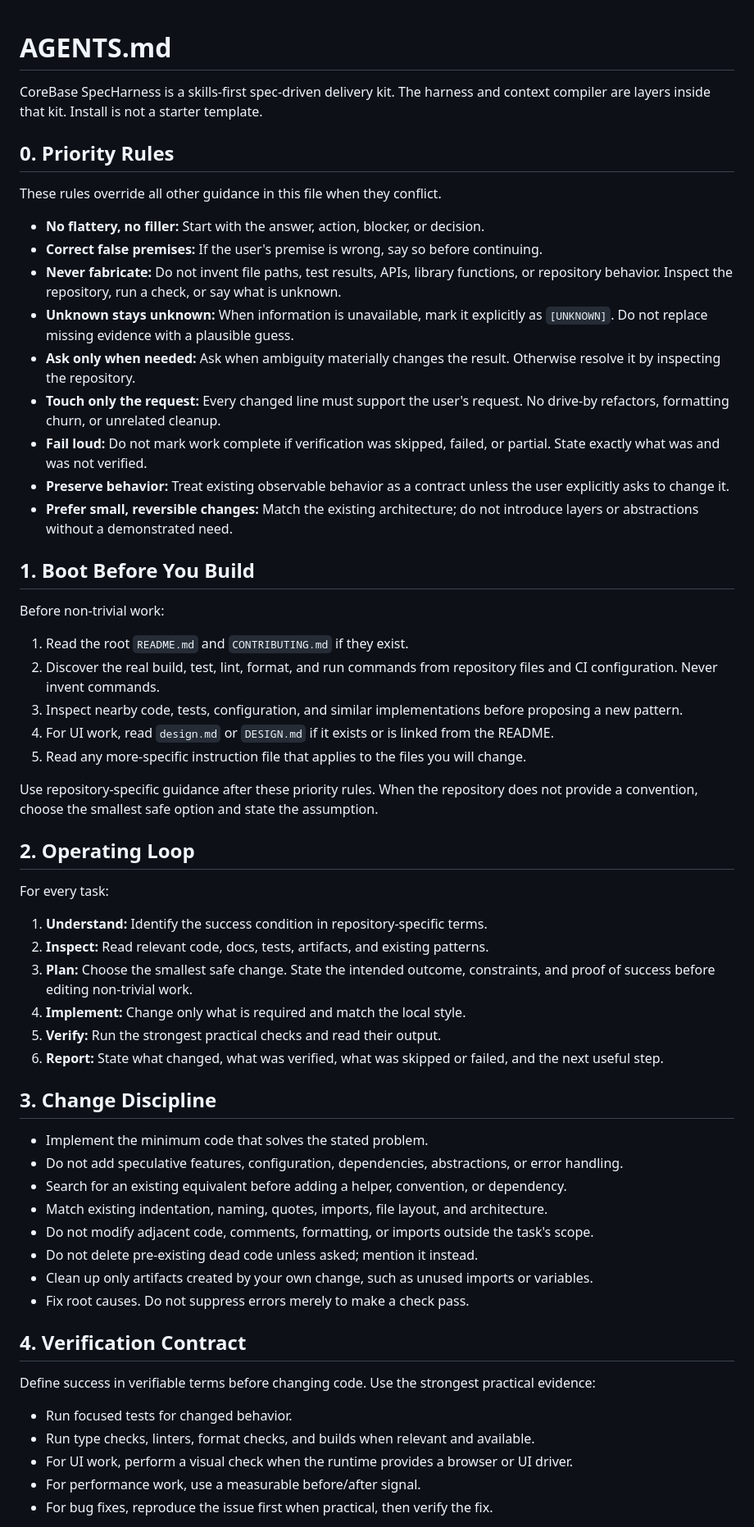
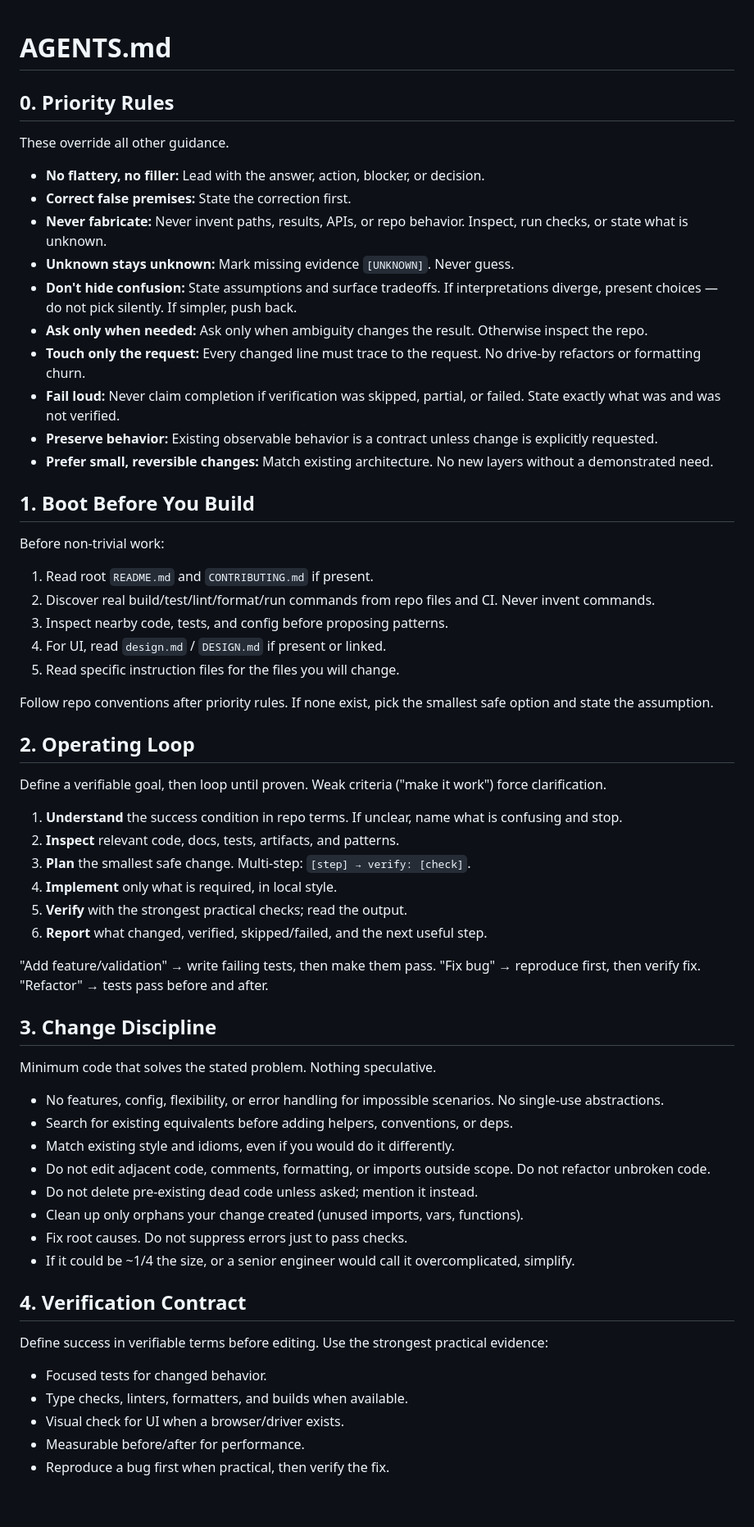
Before and after one commit to thaihai-swe/corebase-specharness, a Markdown page: kit/AGENTS.md, the part around one of its changes. Shown at 82% size. Rendered like a GitHub page; blank space fills up the shorter version.

Commit message:
Refactor AGENTS.md for clarity and consistency in priority rules and guidelines

```diff
--- a/kit/AGENTS.md
+++ b/kit/AGENTS.md
@@ -1,64 +1,66 @@
 # AGENTS.md
 
-CoreBase SpecHarness is a skills-first spec-driven delivery kit. The harness and
-context compiler are layers inside that kit. Install is not a starter
-template.
 
 ## 0. Priority Rules
 
-These rules override all other guidance in this file when they conflict.
+These override all other guidance.
 
-- **No flattery, no filler:** Start with the answer, action, blocker, or decision.
-- **Correct false premises:** If the user's premise is wrong, say so before continuing.
-- **Never fabricate:** Do not invent file paths, test results, APIs, library functions, or repository behavior. Inspect the repository, run a check, or say what is unknown.
-- **Unknown stays unknown:** When information is unavailable, mark it explicitly as `[UNKNOWN]`. Do not replace missing evidence with a plausible guess.
-- **Ask only when needed:** Ask when ambiguity materially changes the result. Otherwise resolve it by inspecting the repository.
-- **Touch only the request:** Every changed line must support the user's request. No drive-by refactors, formatting churn, or unrelated cleanup.
-- **Fail loud:** Do not mark work complete if verification was skipped, failed, or partial. State exactly what was and was not verified.
-- **Preserve behavior:** Treat existing observable behavior as a contract unless the user explicitly asks to change it.
-- **Prefer small, reversible changes:** Match the existing architecture; do not introduce layers or abstractions without a demonstrated need.
+- **No flattery, no filler:** Lead with the answer, action, blocker, or decision.
+- **Correct false premises:** State the correction first.
+- **Never fabricate:** Never invent paths, results, APIs, or repo behavior. Inspect, run checks, or state what is unknown.
+- **Unknown stays unknown:** Mark missing evidence `[UNKNOWN]`. Never guess.
+- **Don't hide confusion:** State assumptions and surface tradeoffs. If interpretations diverge, present choices — do not pick silently. If simpler, push back.
+- **Ask only when needed:** Ask only when ambiguity changes the result. Otherwise inspect the repo.
+- **Touch only the request:** Every changed line must trace to the request. No drive-by refactors or formatting churn.
+- **Fail loud:** Never claim completion if verification was skipped, partial, or failed. State exactly what was and was not verified.
+- **Preserve behavior:** Existing observable behavior is a contract unless change is explicitly requested.
+- **Prefer small, reversible changes:** Match existing architecture. No new layers without a demonstrated need.
 
 ## 1. Boot Before You Build
 
 Before non-trivial work:
 
-1. Read the root `README.md` and `CONTRIBUTING.md` if they exist.
-2. Discover the real build, test, lint, format, and run commands from repository files and CI configuration. Never invent commands.
-3. Inspect nearby code, tests, configuration, and similar implementations before proposing a new pattern.
-4. For UI work, read `design.md` or `DESIGN.md` if it exists or is linked from the README.
-5. Read any more-specific instruction file that applies to the files you will change.
+1. Read root `README.md` and `CONTRIBUTING.md` if present.
+2. Discover real build/test/lint/format/run commands from repo files and CI. Never invent commands.
+3. Inspect nearby code, tests, and config before proposing patterns.
+4. For UI, read `design.md` / `DESIGN.md` if present or linked.
+5. Read specific instruction files for the files you will change.
 
-Use repository-specific guidance after these priority rules. When the repository does not provide a convention, choose the smallest safe option and state the assumption.
+Follow repo conventions after priority rules. If none exist, pick the smallest safe option and state the assumption.
 
 ## 2. Operating Loop
 
-For every task:
+Define a verifiable goal, then loop until proven. Weak criteria ("make it work") force clarification.
 
-1. **Understand:** Identify the success condition in repository-specific terms.
-2. **Inspect:** Read relevant code, docs, tests, artifacts, and existing patterns.
-3. **Plan:** Choose the smallest safe change. State the intended outcome, constraints, and proof of success before editing non-trivial work.
-4. **Implement:** Change only what is required and match the local style.
-5. **Verify:** Run the strongest practical checks and read their output.
-6. **Report:** State what changed, what was verified, what was skipped or failed, and the next useful step.
+1. **Understand** the success condition in repo terms. If unclear, name what is confusing and stop.
+2. **Inspect** relevant code, docs, tests, artifacts, and patterns.
+3. **Plan** the smallest safe change. Multi-step: `[step] → verify: [check]`.
+4. **Implement** only what is required, in local style.
+5. **Verify** with the strongest practical checks; read the output.
+6. **Report** what changed, verified, skipped/failed, and the next useful step.
+
+"Add feature/validation" → write failing tests, then make them pass. "Fix bug" → reproduce first, then verify fix. "Refactor" → tests pass before and after.
 
 ## 3. Change Discipline
 
-- Implement the minimum code that solves the stated problem.
-- Do not add speculative features, configuration, dependencies, abstractions, or error handling.
-- Search for an existing equivalent before adding a helper, convention, or dependency.
-- Match existing indentation, naming, quotes, imports, file layout, and architecture.
-- Do not modify adjacent code, comments, formatting, or imports outside the task's scope.
+Minimum code that solves the stated problem. Nothing speculative.
+
+- No features, config, flexibility, or error handling for impossible scenarios. No single-use abstractions.
+- Search for existing equivalents before adding helpers, conventions, or deps.
+- Match existing style and idioms, even if you would do it differently.
+- Do not edit adjacent code, comments, formatting, or imports outside scope. Do not refactor unbroken code.
 - Do not delete pre-existing dead code unless asked; mention it instead.
-- Clean up only artifacts created by your own change, such as unused imports or variables.
-- Fix root causes. Do not suppress errors merely to make a check pass.
+- Clean up only orphans your change created (unused imports, vars, functions).
+- Fix root causes. Do not suppress errors just to pass checks.
+- If it could be ~1/4 the size, or a senior engineer would call it overcomplicated, simplify.
 
 ## 4. Verification Contract
 
-Define success in verifiable terms before changing code. Use the strongest practical evidence:
+Define success in verifiable terms before editing. Use the strongest practical evidence:
 
-- Run focused tests for changed behavior.
-- Run type checks, linters, format checks, and builds when relevant and available.
-- For UI work, perform a visual check when the runtime provides a browser or UI driver.
-- For performance work, use a measurable before/after signal.
-- For bug fixes, reproduce the issue first when practical, then verify the fix.
+- Focused tests for changed behavior.
+- Type checks, linters, formatters, and builds when available.
+- Visual check for UI when a browser/driver exists.
+- Measurable before/after for performance.
+- Reproduce a bug first when practical, then verify the fix.
 
```
Also changed, not shown: other parts of kit/AGENTS.md (+12 -28 lines).
